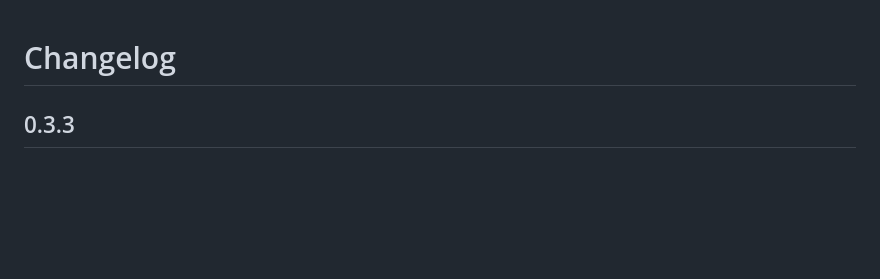
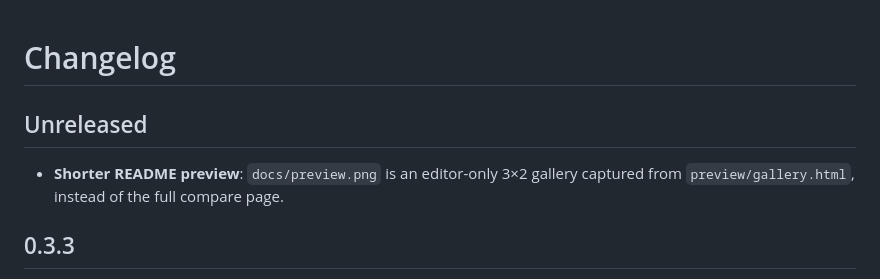
Before and after one commit to Konata9/inkstone, a Markdown page: CHANGELOG.md, the part around the change. Drawn GitHub-style; blank space fills up the shorter version.

```diff
--- a/CHANGELOG.md
+++ b/CHANGELOG.md
@@ -1,4 +1,8 @@
 # Changelog
+
+## Unreleased
+
+- **Shorter README preview**: `docs/preview.png` is an editor-only 3×2 gallery captured from `preview/gallery.html`, instead of the full compare page.
 
 ## 0.3.3
 - **Cursor chrome outlines**: `contrastActiveBorder` is transparent. Cursor paints that token as a 1px outline around editor tabs, activity-bar items and auxiliary actions such as New Agent; VS Code and VSCodium only use it in high contrast, where the dark default is already null.
```
Also changed, not shown: README.md (+8 -6 lines), packages/vscode/CHANGELOG.md (+4 -0 lines), docs/preview.png, 8 other files.
